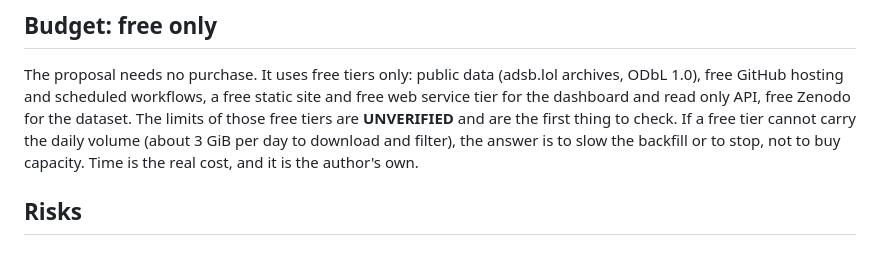
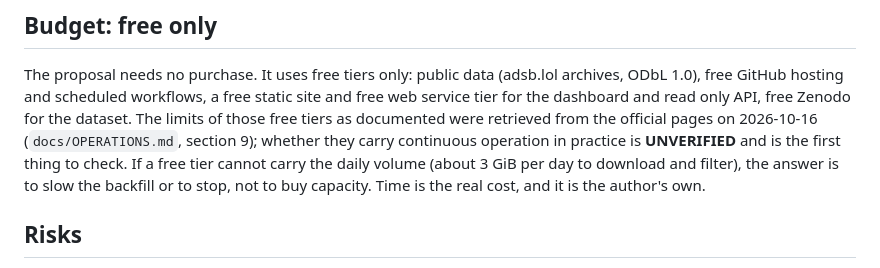
Before and after one commit to hudasol/tashwish, a Markdown page: docs/PROPOSAL.md, the part around the change. GitHub-like rendering.

```diff
--- a/docs/PROPOSAL.md
+++ b/docs/PROPOSAL.md
@@ -42,7 +42,8 @@ events found are minimum size spoofing like clusters that may be data errors.
 
 The proposal needs no purchase. It uses free tiers only: public data (adsb.lol archives, ODbL 1.0), free GitHub hosting and scheduled
 workflows, a free static site and free web service tier for the dashboard and read only API, free Zenodo for the dataset. The limits
-of those free tiers are **UNVERIFIED** and are the first thing to check. If a free tier cannot carry the daily volume (about 3 GiB
+of those free tiers as documented were retrieved from the official pages on 2026-10-16 (`docs/OPERATIONS.md`, section 9);
+whether they carry continuous operation in practice is **UNVERIFIED** and is the first thing to check. If a free tier cannot carry the daily volume (about 3 GiB
 per day to download and filter), the answer is to slow the backfill or to stop, not to buy capacity. Time is the real cost, and it is
 the author's own.
 
```
Also changed, not shown: docs/LICENSING.md (+5 -3 lines), docs/OPERATIONS.md (+2 -3 lines).
